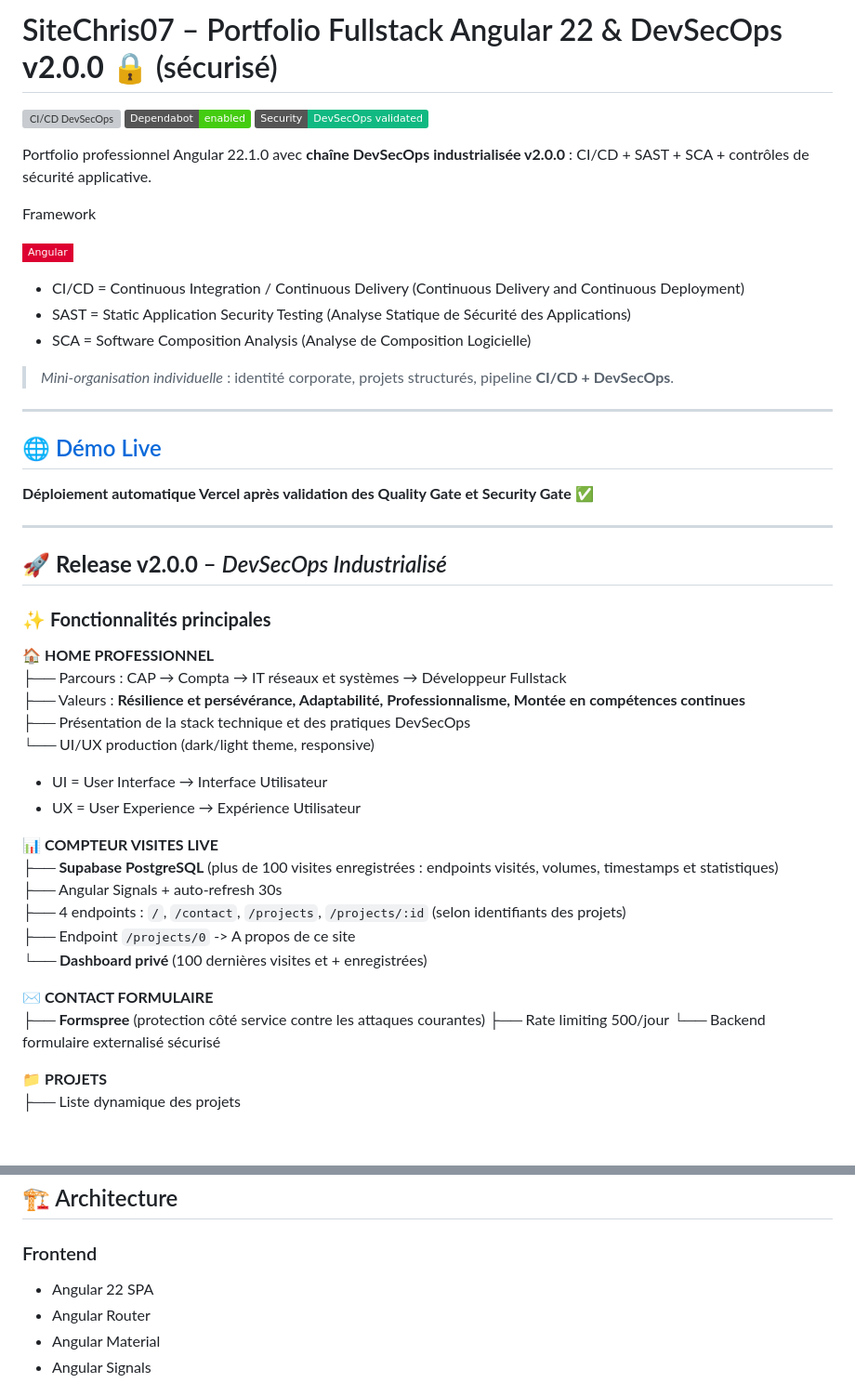
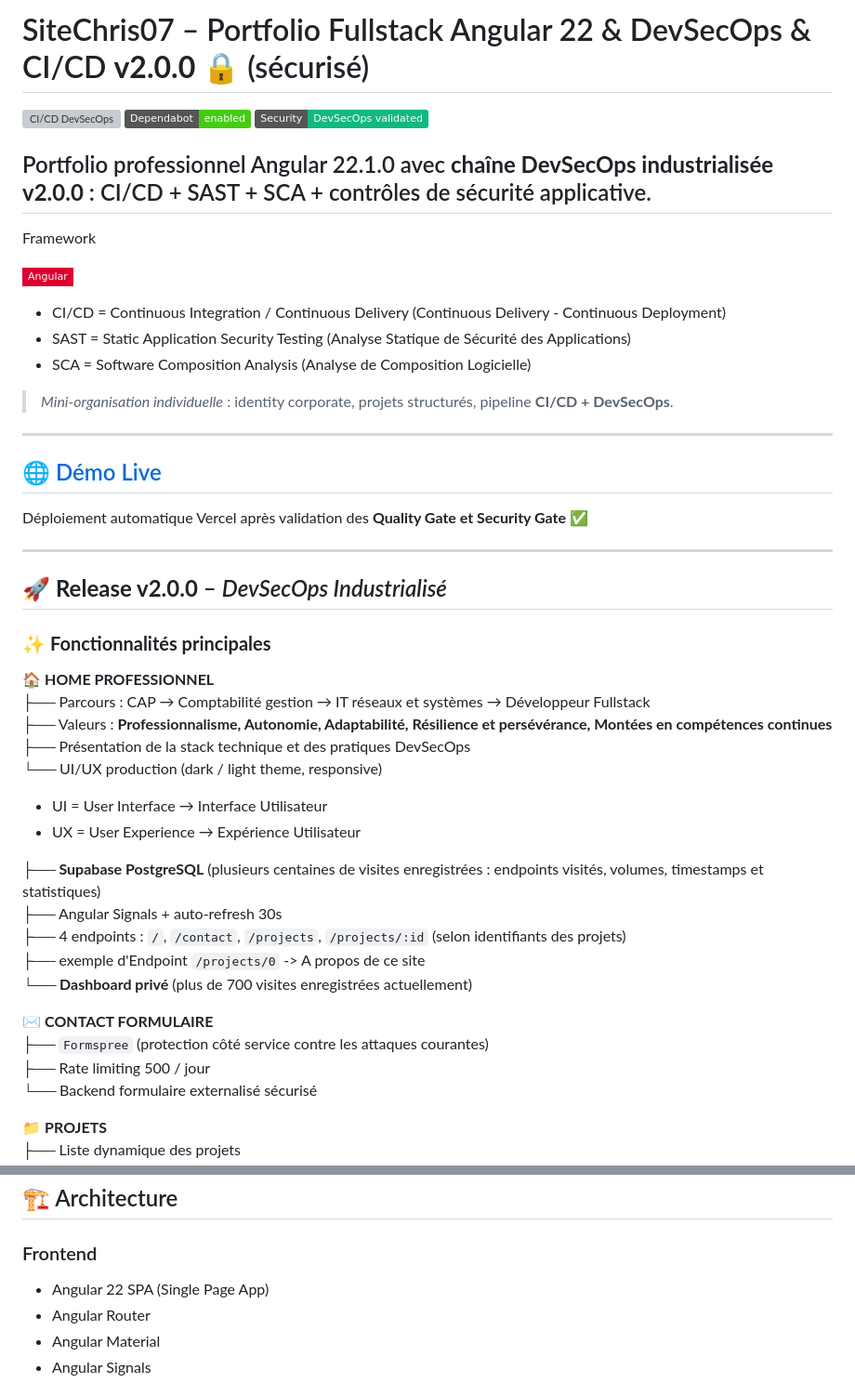
Before and after one commit to Clinter77/sitechris07-portfolio-public, a Markdown page: README.md, 2 parts joined by grey strips. Shown at 93% size. Rendered like a GitHub page; badges without logos; blank space fills up the shorter version; grey boxes are pictures that could not be loaded.

Commit message:
Enhance README
Updated README to reflect CI/CD integration and improved clarity in descriptions.

```diff
--- a/README.md
+++ b/README.md
@@ -1,25 +1,25 @@
-# SiteChris07 – Portfolio Fullstack Angular 22 & DevSecOps **v2.0.0** 🔒 (sécurisé)
+# SiteChris07 – Portfolio Fullstack Angular 22 & DevSecOps & CI/CD **v2.0.0** 🔒 (sécurisé)
 
 ![CI/CD DevSecOps](https://github.com/Clinter77/sitechris07/actions/workflows/angular-ci.yml/badge.svg)
 ![Dependabot](https://img.shields.io/badge/Dependabot-enabled-brightgreen)
 ![Security](https://img.shields.io/badge/Security-DevSecOps%20validated-10b981)
 
-Portfolio professionnel Angular 22.1.0 avec **chaîne DevSecOps industrialisée v2.0.0** : CI/CD + SAST + SCA + contrôles de sécurité applicative.
+## Portfolio professionnel Angular 22.1.0 avec **chaîne DevSecOps industrialisée v2.0.0** : CI/CD + SAST + SCA + contrôles de sécurité applicative.
 
 Framework<br>
 
 ![Angular](https://img.shields.io/badge/-Angular-DD0031?style=flat-square&logo=angular&logoColor=white)
 
-- CI/CD = Continuous Integration / Continuous Delivery (Continuous Delivery and Continuous Deployment)
+- CI/CD = Continuous Integration / Continuous Delivery (Continuous Delivery - Continuous Deployment)
 - SAST = Static Application Security Testing (Analyse Statique de Sécurité des Applications)
 - SCA = Software Composition Analysis (Analyse de Composition Logicielle)
 
-> *Mini-organisation individuelle* : identité corporate, projets structurés, pipeline **CI/CD + DevSecOps**.
+> *Mini-organisation individuelle* : identity corporate, projets structurés, pipeline **CI/CD + DevSecOps**.
 
 ---
 
 ## 🌐 [Démo Live](https://sitechris07.vercel.app)
-**Déploiement automatique Vercel après validation des Quality Gate et Security Gate** ✅
+Déploiement automatique Vercel après validation des **Quality Gate et Security Gate** ✅
 
 ---
 
@@ -28,24 +28,23 @@ Framework<br>
 ### ✨ **Fonctionnalités principales**
 
 🏠 **HOME PROFESSIONNEL**
-├── Parcours : CAP → Compta → IT réseaux et systèmes → Développeur Fullstack
-├── Valeurs : **Résilience et persévérance, Adaptabilité, Professionnalisme, Montée en compétences continues**
+├── Parcours : CAP → Comptabilité gestion → IT réseaux et systèmes → Développeur Fullstack
+├── Valeurs : **Professionnalisme, Autonomie,  Adaptabilité, Résilience et persévérance, Montées en compétences continues**
 ├── Présentation de la stack technique et des pratiques DevSecOps
-└── UI/UX production (dark/light theme, responsive)
+└── UI/UX production (dark / light theme, responsive)
 
 - UI = User Interface → Interface Utilisateur
 - UX = User Experience → Expérience Utilisateur
 
-📊 **COMPTEUR VISITES LIVE**
-├── **Supabase PostgreSQL** (plus de 100 visites enregistrées : endpoints visités, volumes, timestamps et statistiques)
+├── **Supabase PostgreSQL** (plusieurs centaines de visites enregistrées : endpoints visités, volumes, timestamps et statistiques)
 ├── Angular Signals + auto-refresh 30s
 ├── 4 endpoints : `/`, `/contact`, `/projects`, `/projects/:id` (selon identifiants des projets)
-├── Endpoint `/projects/0` -> A propos de ce site
-└── **Dashboard privé** (100 dernières visites et + enregistrées)
+├── exemple d'Endpoint `/projects/0` -> A propos de ce site
+└── **Dashboard privé** (plus de 700 visites enregistrées actuellement)
 
 ✉️ **CONTACT FORMULAIRE**
-├── **Formspree** (protection côté service contre les attaques courantes)
-├── Rate limiting 500/jour
+├── `Formspree` (protection côté service contre les attaques courantes)
+├── Rate limiting 500 / jour
 └── Backend formulaire externalisé sécurisé
 
 📁 **PROJETS**
@@ -104,7 +101,7 @@ GitHub Actions • Semgrep • Trivy • GitLeaks • Dependabot
 ## 🏗️ Architecture
 
 ### Frontend
-- Angular 22 SPA
+- Angular 22 SPA (Single Page App)
 - Angular Router
 - Angular Material
 - Angular Signals
```
Also changed, not shown: other parts of README.md (+0 -2 lines).
